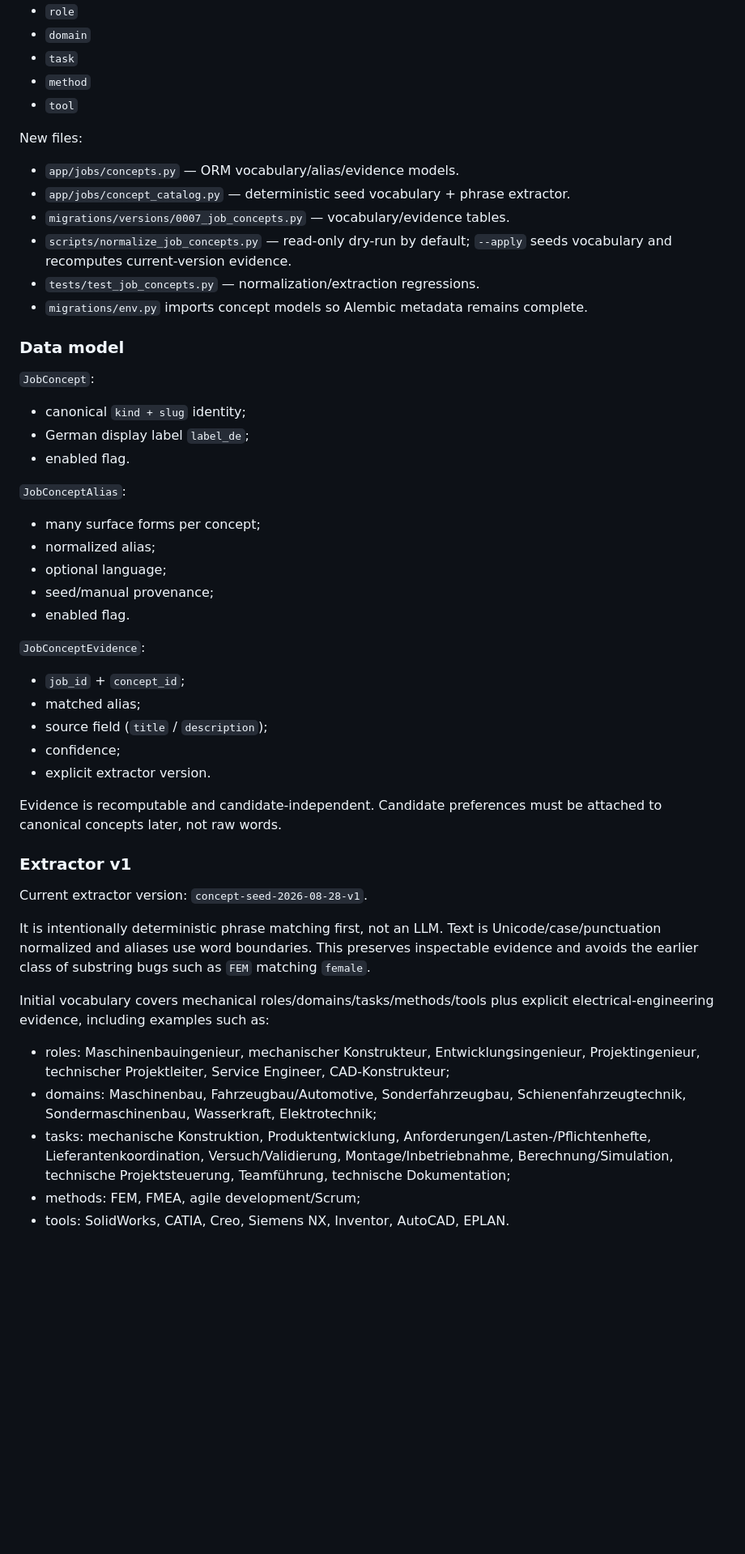
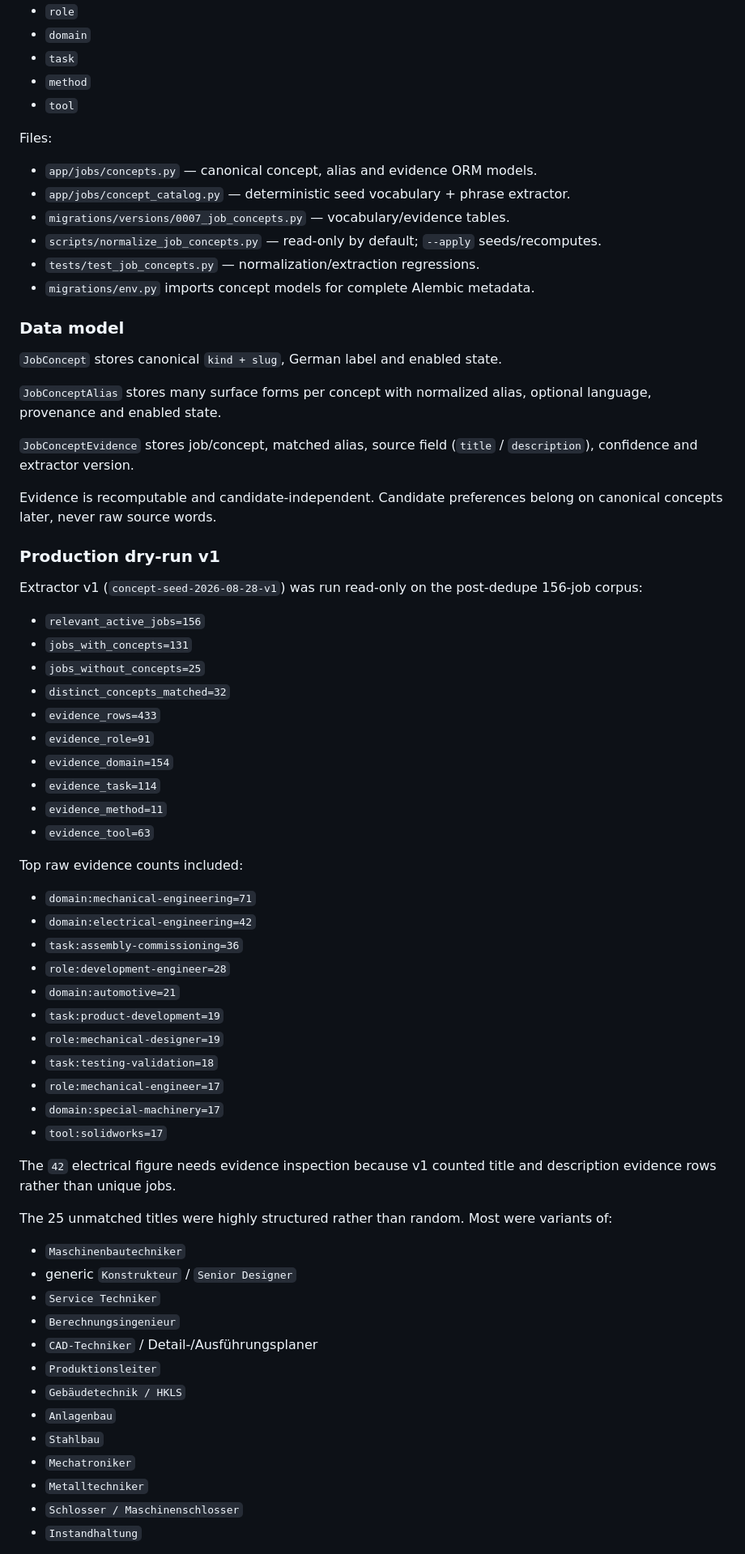
Before and after one commit to kotaru34/WohnWerk, a Markdown page: HANDOFF.md, the part around one of its changes. Shown at 81% size. GitHub-like rendering; blank space fills up the shorter version.

Commit message:
Checkpoint concept coverage v1 and vocabulary v2

```diff
--- a/HANDOFF.md
+++ b/HANDOFF.md
@@ -141,52 +102,69 @@ Dimensions:
 - `method`
 - `tool`
 
-New files:
+Files:
 
-- `app/jobs/concepts.py` — ORM vocabulary/alias/evidence models.
+- `app/jobs/concepts.py` — canonical concept, alias and evidence ORM models.
 - `app/jobs/concept_catalog.py` — deterministic seed vocabulary + phrase extractor.
 - `migrations/versions/0007_job_concepts.py` — vocabulary/evidence tables.
-- `scripts/normalize_job_concepts.py` — read-only dry-run by default; `--apply` seeds vocabulary and recomputes current-version evidence.
+- `scripts/normalize_job_concepts.py` — read-only by default; `--apply` seeds/recomputes.
 - `tests/test_job_concepts.py` — normalization/extraction regressions.
-- `migrations/env.py` imports concept models so Alembic metadata remains complete.
+- `migrations/env.py` imports concept models for complete Alembic metadata.
 
 ### Data model
 
-`JobConcept`:
+`JobConcept` stores canonical `kind + slug`, German label and enabled state.
 
-- canonical `kind + slug` identity;
-- German display label `label_de`;
-- enabled flag.
+`JobConceptAlias` stores many surface forms per concept with normalized alias, optional language, provenance and enabled state.
 
-`JobConceptAlias`:
+`JobConceptEvidence` stores job/concept, matched alias, source field (`title` / `description`), confidence and extractor version.
 
-- many surface forms per concept;
-- normalized alias;
-- optional language;
-- seed/manual provenance;
-- enabled flag.
+Evidence is recomputable and candidate-independent. Candidate preferences belong on canonical concepts later, never raw source words.
 
-`JobConceptEvidence`:
+### Production dry-run v1
 
-- `job_id` + `concept_id`;
-- matched alias;
-- source field (`title` / `description`);
-- confidence;
-- explicit extractor version.
+Extractor v1 (`concept-seed-2026-08-28-v1`) was run read-only on the post-dedupe 156-job corpus:
 
-Evidence is recomputable and candidate-independent. Candidate preferences must be attached to canonical concepts later, not raw words.
+- `relevant_active_jobs=156`
+- `jobs_with_concepts=131`
+- `jobs_without_concepts=25`
+- `distinct_concepts_matched=32`
+- `evidence_rows=433`
+- `evidence_role=91`
+- `evidence_domain=154`
+- `evidence_task=114`
+- `evidence_method=11`
+- `evidence_tool=63`
 
-### Extractor v1
+Top raw evidence counts included:
 
-Current extractor version: `concept-seed-2026-08-28-v1`.
+- `domain:mechanical-engineering=71`
+- `domain:electrical-engineering=42`
+- `task:assembly-commissioning=36`
+- `role:development-engineer=28`
+- `domain:automotive=21`
+- `task:product-development=19`
+- `role:mechanical-designer=19`
+- `task:testing-validation=18`
+- `role:mechanical-engineer=17`
+- `domain:special-machinery=17`
+- `tool:solidworks=17`
 
-It is intentionally deterministic phrase matching first, not an LLM. Text is Unicode/case/punctuation normalized and aliases use word boundaries. This preserves inspectable evidence and avoids the earlier class of substring bugs such as `FEM` matching `female`.
+The `42` electrical figure needs evidence inspection because v1 counted title and description evidence rows rather than unique jobs.
 
-Initial vocabulary covers mechanical roles/domains/tasks/methods/tools plus explicit electrical-engineering evidence, including examples such as:
+The 25 unmatched titles were highly structured rather than random. Most were variants of:
 
-- roles: Maschinenbauingenieur, mechanischer Konstrukteur, Entwicklungsingenieur, Projektingenieur, technischer Projektleiter, Service Engineer, CAD-Konstrukteur;
-- domains: Maschinenbau, Fahrzeugbau/Automotive, Sonderfahrzeugbau, Schienenfahrzeugtechnik, Sondermaschinenbau, Wasserkraft, Elektrotechnik;
-- tasks: mechanische Konstruktion, Produktentwicklung, Anforderungen/Lasten-/Pflichtenhefte, Lieferantenkoordination, Versuch/Validierung, Montage/Inbetriebnahme, Berechnung/Simulation, technische Projektsteuerung, Teamführung, technische Dokumentation;
-- methods: FEM, FMEA, agile development/Scrum;
-- tools: SolidWorks, CATIA, Creo, Siemens NX, Inventor, AutoCAD, EPLAN.
+- `Maschinenbautechniker`
+- generic `Konstrukteur` / `Senior Designer`
+- `Service Techniker`
+- `Berechnungsingenieur`
+- `CAD-Techniker` / Detail-/Ausführungsplaner
+- `Produktionsleiter`
+- `Gebäudetechnik / HKLS`
+- `Anlagenbau`
+- `Stahlbau`
+- `Mechatroniker`
+- `Metalltechniker`
+- `Schlosser / Maschinenschlosser`
+- `Instandhaltung`
 
```
Also changed, not shown: other parts of HANDOFF.md (+70 -54 lines).
